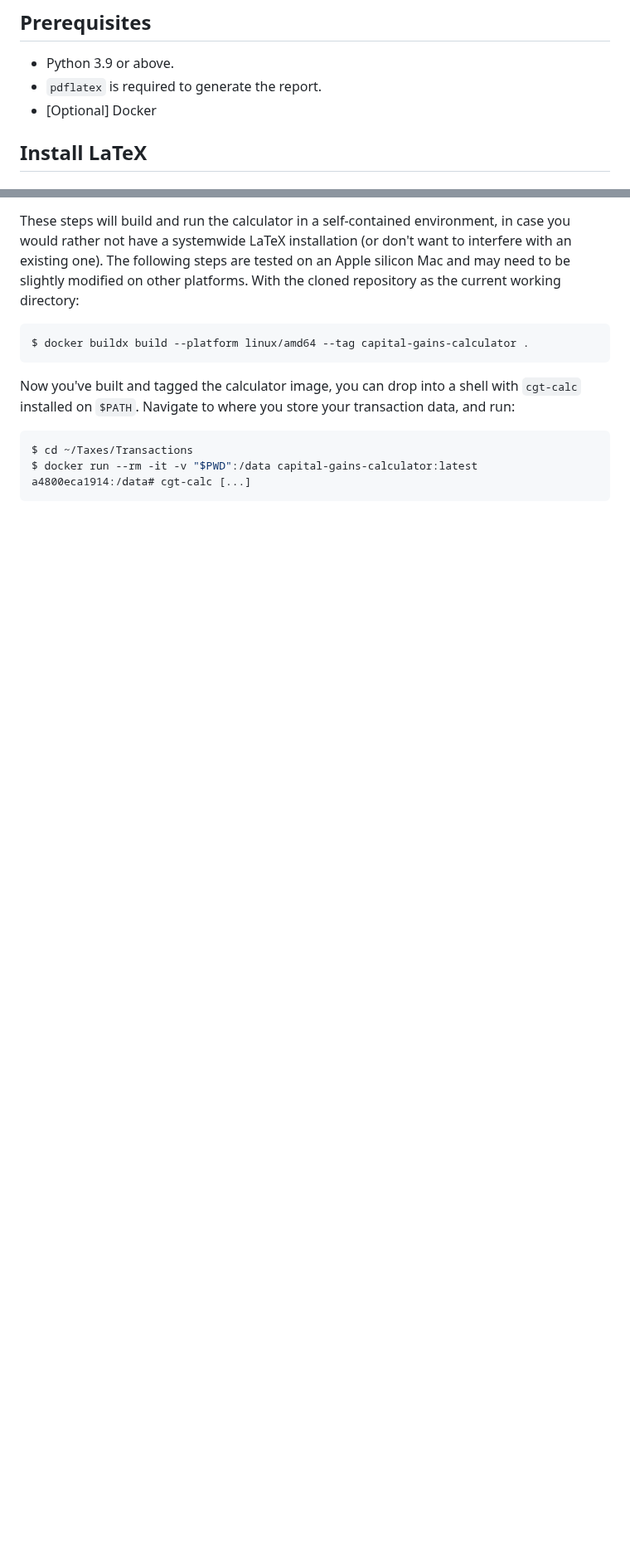
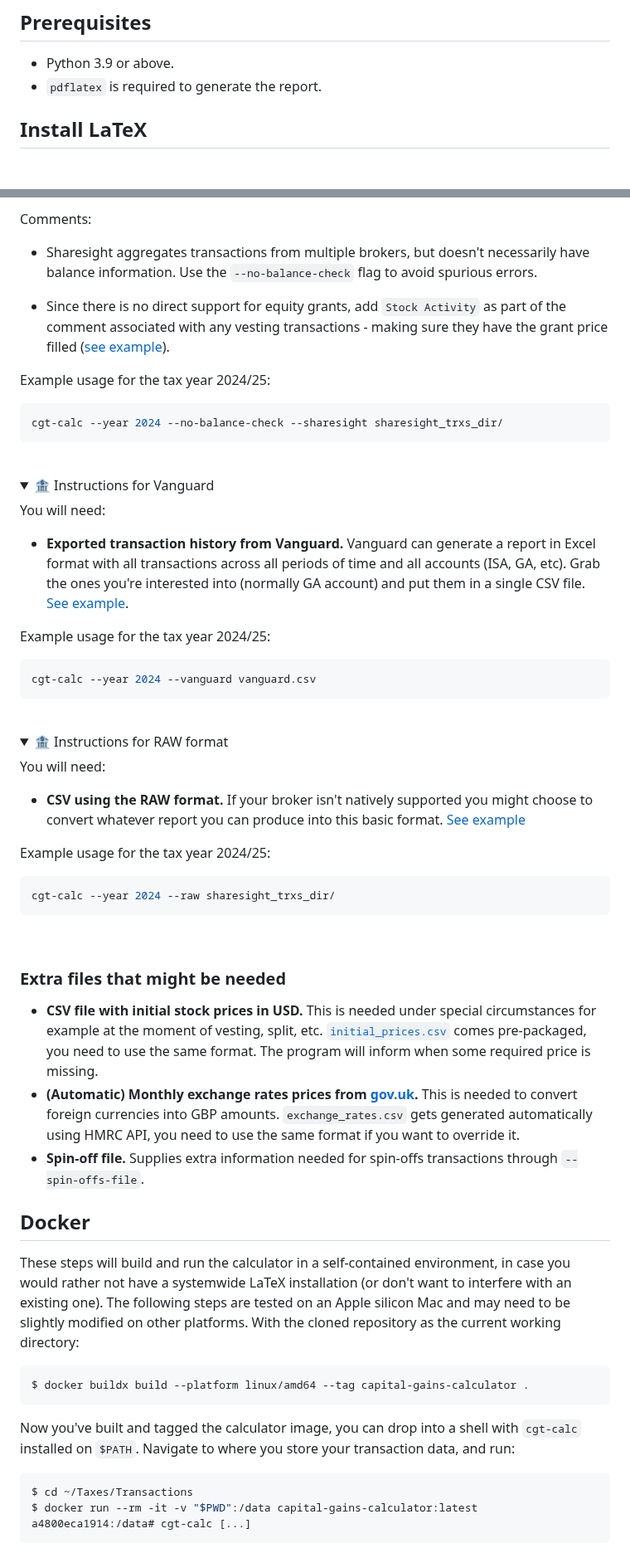
Before and after one commit to KapJI/capital-gains-calculator, a Markdown page: README.md, 2 parts joined by grey strips. Shown at 83% size. GitHub-like rendering; folded sections open; blank space fills up the shorter version.

Commit message:
Tidy up README.md (#602)

````diff
--- a/README.md
+++ b/README.md
@@ -23,7 +23,6 @@ pipx install cgt-calc
 
 -   Python 3.9 or above.
 -   `pdflatex` is required to generate the report.
--   [Optional] Docker
 
 ## Install LaTeX
 
@@ -47,3 +125,60 @@ apt install texlive-latex-base
+Comments:
+
+-   Sharesight aggregates transactions from multiple brokers, but doesn't necessarily have balance information.
+    Use the `--no-balance-check` flag to avoid spurious errors.
+
+-   Since there is no direct support for equity grants, add `Stock Activity` as part of the comment associated with any vesting transactions - making sure they have the grant price filled ([see example](https://github.com/KapJI/capital-gains-calculator/tree/main/tests/test_data/sharesight)).
+
+Example usage for the tax year 2024/25:
+
+```shell
+cgt-calc --year 2024 --no-balance-check --sharesight sharesight_trxs_dir/
+```
+
+</details>
+ <br />
+<details>
+    <summary>🏦 Instructions for Vanguard</summary>
+
+You will need:
+
+-   **Exported transaction history from Vanguard.**
+    Vanguard can generate a report in Excel format with all transactions across all periods of time and all accounts (ISA, GA, etc). Grab the ones you're interested into (normally GA account) and put them in a single CSV file.
+    [See example](https://github.com/KapJI/capital-gains-calculator/blob/main/tests/test_data/vanguard/report.csv).
+
+Example usage for the tax year 2024/25:
+
+```shell
+cgt-calc --year 2024 --vanguard vanguard.csv
+```
+
+</details>
+ <br />
+<details>
+    <summary>🏦 Instructions for RAW format</summary>
+
+You will need:
+
+-   **CSV using the RAW format.** If your broker isn't natively supported you might choose to convert whatever report you can produce into this basic format.
+    [See example](https://github.com/KapJI/capital-gains-calculator/blob/main/tests/test_data/raw/test_data.csv)
+
+Example usage for the tax year 2024/25:
+
+```shell
+cgt-calc --year 2024 --raw sharesight_trxs_dir/
+```
+
+</details>
+ <br />
+
+### Extra files that might be needed
+
+-   **CSV file with initial stock prices in USD.** This is needed under special circumstances for example at the moment of vesting, split, etc.
+    [`initial_prices.csv`](https://github.com/KapJI/capital-gains-calculator/blob/main/cgt_calc/resources/initial_prices.csv) comes pre-packaged, you need to use the same format. The program will inform when some required price is missing.
+-   **(Automatic) Monthly exchange rates prices from [gov.uk](https://www.gov.uk/government/collections/exchange-rates-for-customs-and-vat).** This is needed to convert foreign currencies into GBP amounts. `exchange_rates.csv` gets generated automatically using HMRC API, you need to use the same format if you want to override it.
+-   **Spin-off file.** Supplies extra information needed for spin-offs transactions through `--spin-offs-file`.
+
+## Docker
 
 These steps will build and run the calculator in a self-contained environment, in case you would rather not have a systemwide LaTeX installation (or don't want to interfere with an existing one).
 The following steps are tested on an Apple silicon Mac and may need to be slightly modified on other platforms.
````
Also changed, not shown: other parts of README.md (+80 -45 lines).
